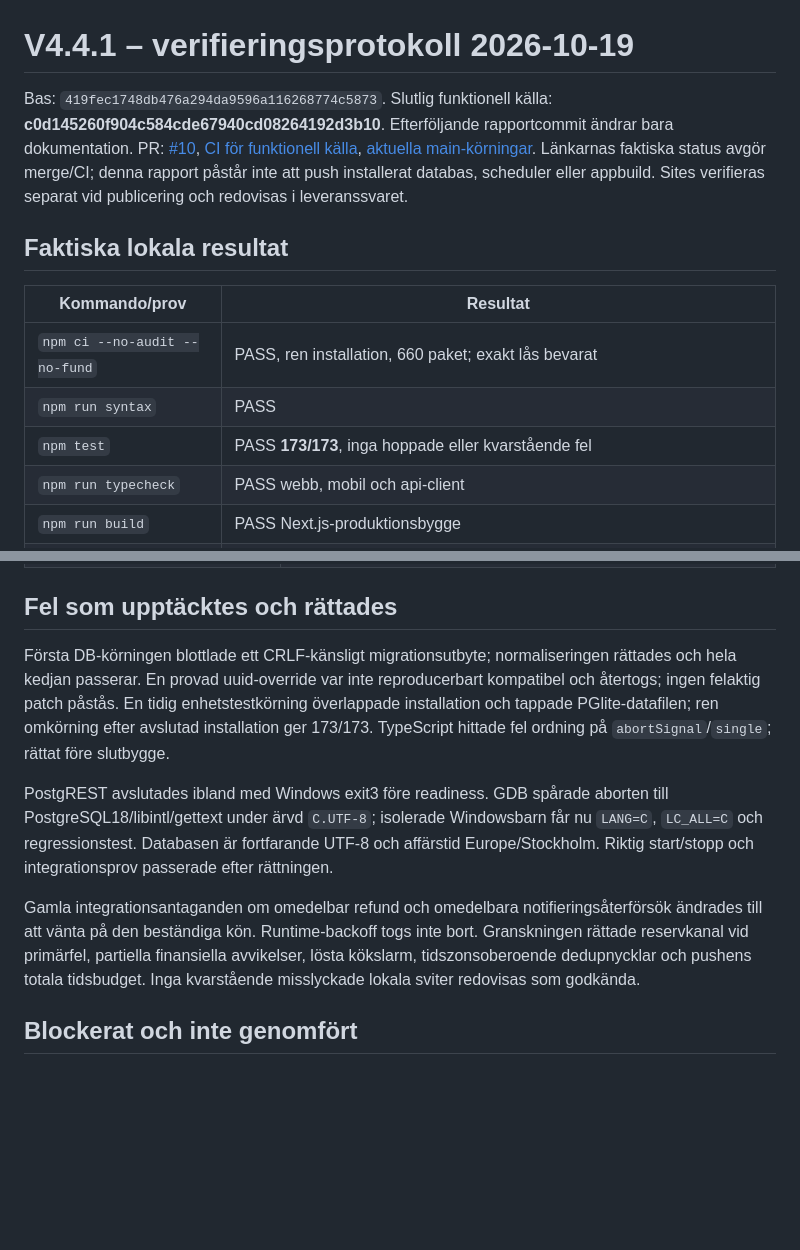
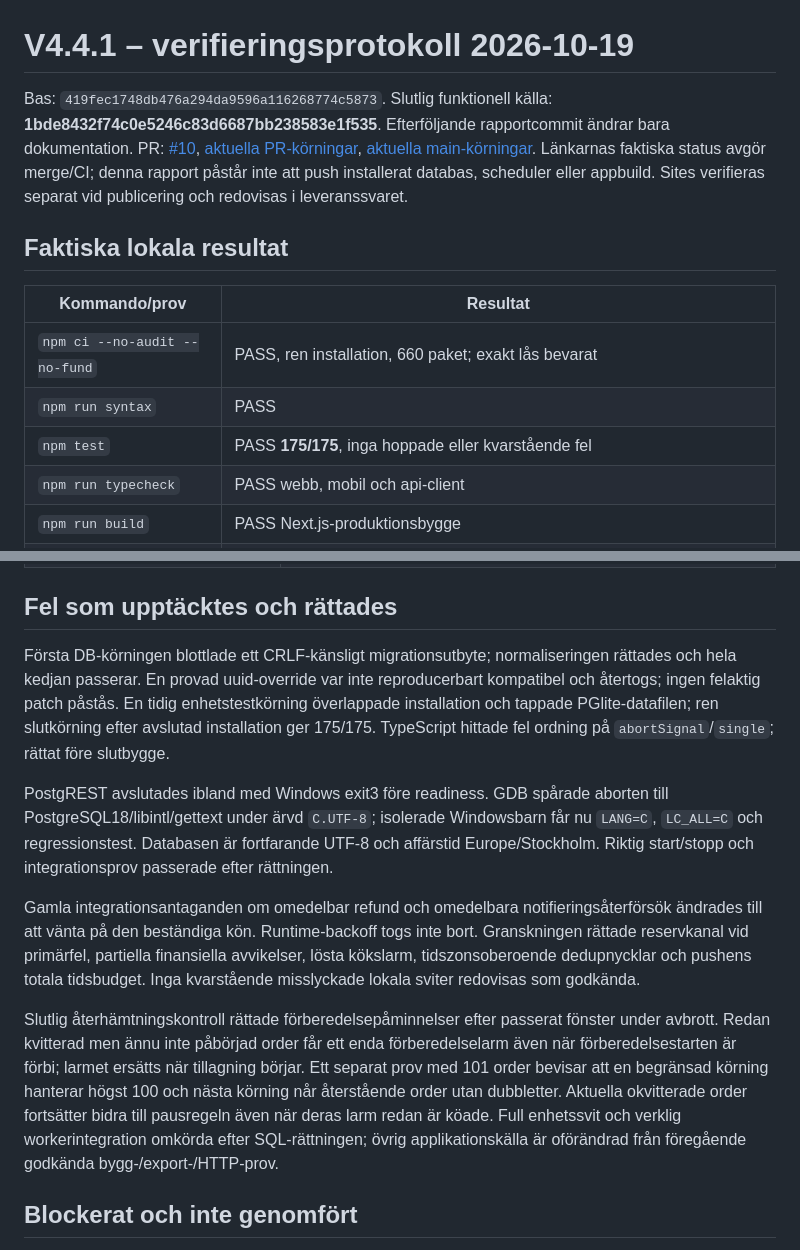
Before and after one commit to sharbel0022/YEHABIBI, a Markdown page: docs/TEST_V4_4_1.md, 2 parts joined by grey strips. Drawn GitHub-style; blank space fills up the shorter version.

Commit message:
Record final kitchen recovery and 175 passing tests

```diff
--- a/docs/TEST_V4_4_1.md
+++ b/docs/TEST_V4_4_1.md
@@ -1,6 +1,6 @@
 # V4.4.1 – verifieringsprotokoll 2026-10-19
 
-Bas: `419fec1748db476a294da9596a116268774c5873`. Slutlig funktionell källa: **c0d145260f904c584cde67940cd08264192d3b10**. Efterföljande rapportcommit ändrar bara dokumentation. PR: [#10](https://github.com/sharbel0022/YEHABIBI/pull/10), [CI för funktionell källa](https://github.com/sharbel0022/YEHABIBI/actions/runs/39247041632), [aktuella main-körningar](https://github.com/sharbel0022/YEHABIBI/actions?query=branch%3Amain). Länkarnas faktiska status avgör merge/CI; denna rapport påstår inte att push installerat databas, scheduler eller appbuild. Sites verifieras separat vid publicering och redovisas i leveranssvaret.
+Bas: `419fec1748db476a294da9596a116268774c5873`. Slutlig funktionell källa: **1bde8432f74c0e5246c83d6687bb238583e1f535**. Efterföljande rapportcommit ändrar bara dokumentation. PR: [#10](https://github.com/sharbel0022/YEHABIBI/pull/10), [aktuella PR-körningar](https://github.com/sharbel0022/YEHABIBI/actions?query=branch%3Aproduction-readiness-v4-4-1), [aktuella main-körningar](https://github.com/sharbel0022/YEHABIBI/actions?query=branch%3Amain). Länkarnas faktiska status avgör merge/CI; denna rapport påstår inte att push installerat databas, scheduler eller appbuild. Sites verifieras separat vid publicering och redovisas i leveranssvaret.
 
 ## Faktiska lokala resultat
 
@@ -8,7 +8,7 @@ Bas: `419fec1748db476a294da9596a116268774c5873`. Slutlig funktionell källa: **c
 | --- | --- |
 | `npm ci --no-audit --no-fund` | PASS, ren installation, 660 paket; exakt lås bevarat |
 | `npm run syntax` | PASS |
-| `npm test` | PASS **173/173**, inga hoppade eller kvarstående fel |
+| `npm test` | PASS **175/175**, inga hoppade eller kvarstående fel |
 | `npm run typecheck` | PASS webb, mobil och api-client |
 | `npm run build` | PASS Next.js-produktionsbygge |
 | `npm run test:web` | PASS 10 sidor, 11 serverrenderade rätter, avstängda köp och inga testvägar/simulatorhemligheter i produktionsartefakten |
@@ -41,11 +41,13 @@ Lokala loggar: `.tmp/v441-unit-final.log`, `v441-types-final.log`, `v441-build-f
 
 ## Fel som upptäcktes och rättades
 
-Första DB-körningen blottlade ett CRLF-känsligt migrationsutbyte; normaliseringen rättades och hela kedjan passerar. En provad uuid-override var inte reproducerbart kompatibel och återtogs; ingen felaktig patch påstås. En tidig enhetstestkörning överlappade installation och tappade PGlite-datafilen; ren omkörning efter avslutad installation ger 173/173. TypeScript hittade fel ordning på `abortSignal`/`single`; rättat före slutbygge.
+Första DB-körningen blottlade ett CRLF-känsligt migrationsutbyte; normaliseringen rättades och hela kedjan passerar. En provad uuid-override var inte reproducerbart kompatibel och återtogs; ingen felaktig patch påstås. En tidig enhetstestkörning överlappade installation och tappade PGlite-datafilen; ren slutkörning efter avslutad installation ger 175/175. TypeScript hittade fel ordning på `abortSignal`/`single`; rättat före slutbygge.
 
 PostgREST avslutades ibland med Windows exit3 före readiness. GDB spårade aborten till PostgreSQL18/libintl/gettext under ärvd `C.UTF-8`; isolerade Windowsbarn får nu `LANG=C`, `LC_ALL=C` och regressionstest. Databasen är fortfarande UTF-8 och affärstid Europe/Stockholm. Riktig start/stopp och integrationsprov passerade efter rättningen.
 
 Gamla integrationsantaganden om omedelbar refund och omedelbara notifieringsåterförsök ändrades till att vänta på den beständiga kön. Runtime-backoff togs inte bort. Granskningen rättade reservkanal vid primärfel, partiella finansiella avvikelser, lösta kökslarm, tidszonsoberoende dedupnycklar och pushens totala tidsbudget. Inga kvarstående misslyckade lokala sviter redovisas som godkända.
+
+Slutlig återhämtningskontroll rättade förberedelsepåminnelser efter passerat fönster under avbrott. Redan kvitterad men ännu inte påbörjad order får ett enda förberedelselarm även när förberedelsestarten är förbi; larmet ersätts när tillagning börjar. Ett separat prov med 101 order bevisar att en begränsad körning hanterar högst 100 och nästa körning når återstående order utan dubbletter. Aktuella okvitterade order fortsätter bidra till pausregeln även när deras larm redan är köade. Full enhetssvit och verklig workerintegration omkörda efter SQL-rättningen; övrig applikationskälla är oförändrad från föregående godkända bygg-/export-/HTTP-prov.
 
 ## Blockerat och inte genomfört
 
```
Also changed, not shown: docs/BACKGROUND_JOBS.md (+2 -0 lines), docs/FILES_V4_4_1.md (+6 -1 lines).
